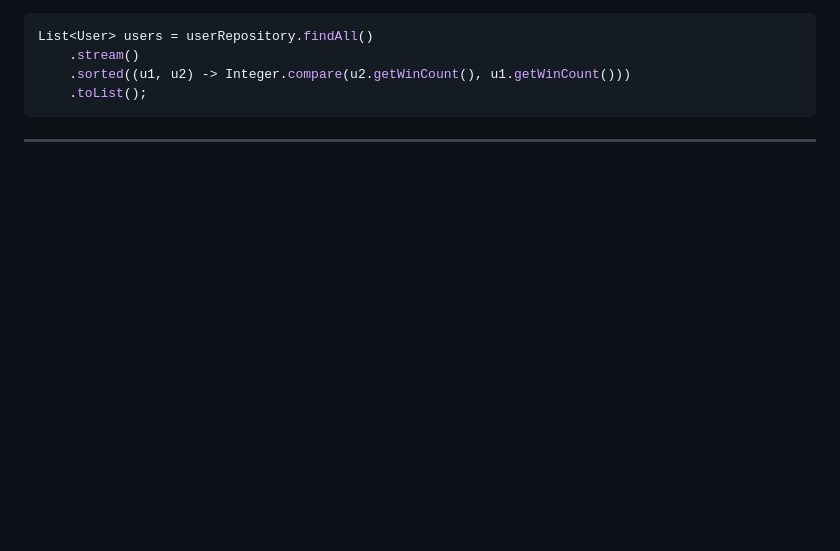
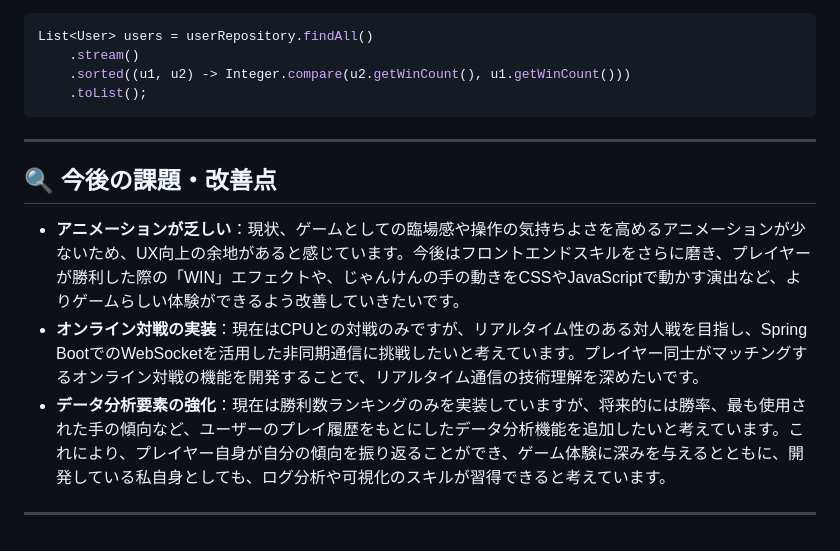
Before and after one commit to yuki-kobayashi/janken-game, a Markdown page: README.md, the part around the change. Rendered like a GitHub page; blank space fills up the shorter version.

Commit message:
READMEの修正

````diff
--- a/README.md
+++ b/README.md
@@ -208,3 +208,11 @@ List<User> users = userRepository.findAll()
     .toList();
 ```
 ---
+
+## 🔍 今後の課題・改善点
+
+- **アニメーションが乏しい**：現状、ゲームとしての臨場感や操作の気持ちよさを高めるアニメーションが少ないため、UX向上の余地があると感じています。今後はフロントエンドスキルをさらに磨き、プレイヤーが勝利した際の「WIN」エフェクトや、じゃんけんの手の動きをCSSやJavaScriptで動かす演出など、よりゲームらしい体験ができるよう改善していきたいです。
+- **オンライン対戦の実装**：現在はCPUとの対戦のみですが、リアルタイム性のある対人戦を目指し、Spring BootでのWebSocketを活用した非同期通信に挑戦したいと考えています。プレイヤー同士がマッチングするオンライン対戦の機能を開発することで、リアルタイム通信の技術理解を深めたいです。
+- **データ分析要素の強化**：現在は勝利数ランキングのみを実装していますが、将来的には勝率、最も使用された手の傾向など、ユーザーのプレイ履歴をもとにしたデータ分析機能を追加したいと考えています。これにより、プレイヤー自身が自分の傾向を振り返ることができ、ゲーム体験に深みを与えるとともに、開発している私自身としても、ログ分析や可視化のスキルが習得できると考えています。
+
+---
````
